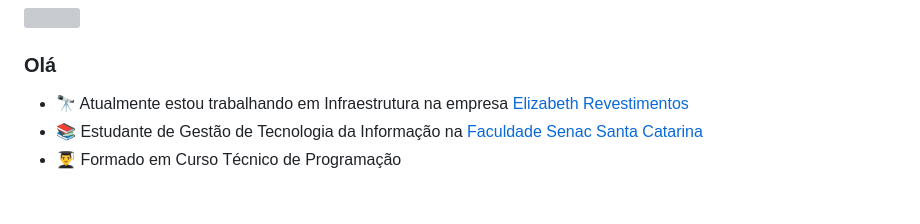
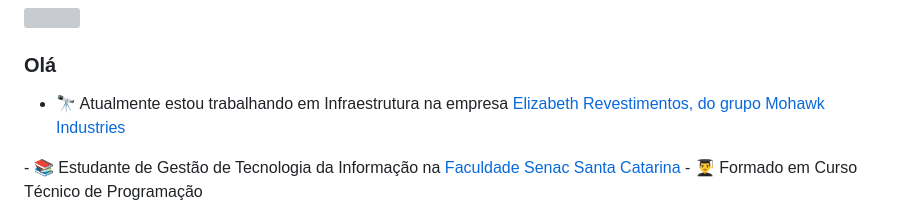
Before and after one commit to marcosquadros/marcosquadros, a Markdown page: README.md, the part around the change. Drawn GitHub-style; grey boxes are pictures that could not be loaded.

```diff
--- a/README.md
+++ b/README.md
@@ -2,7 +2,8 @@
 
 ### Olá
 
-- 🔭 Atualmente estou trabalhando em Infraestrutura na empresa <a href="https://grupoelizabeth.gupy.io" target="_blank">Elizabeth Revestimentos</a>
+- 🔭 Atualmente estou trabalhando em Infraestrutura na empresa <a href="https://grupoelizabeth.gupy.io" target="_blank">Elizabeth Revestimentos, do grupo Mohawk Industries
+</a>
 - 📚 Estudante de Gestão de Tecnologia da Informação na <a href="https://www.sc.senac.br/">Faculdade Senac Santa Catarina</a>
 - 👨‍🎓 Formado em Curso Técnico de Programação
 
```
